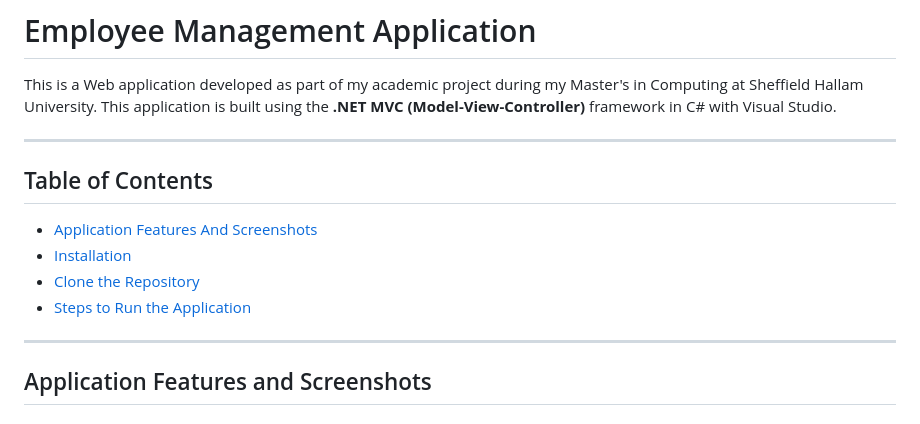
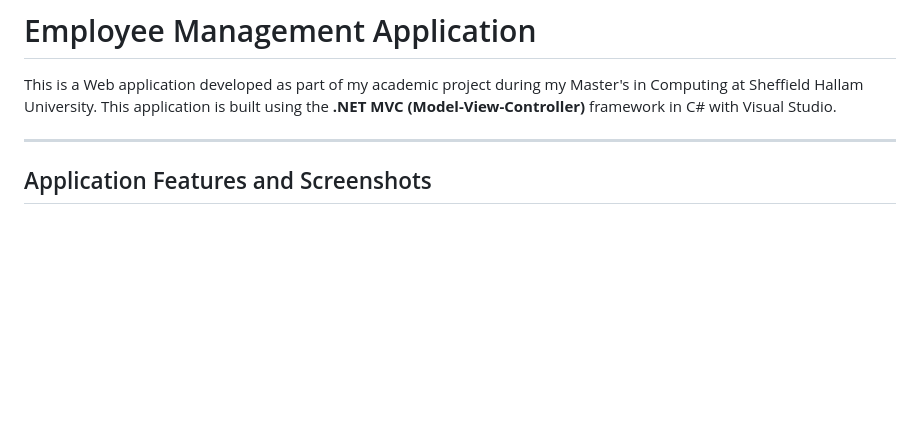
Before and after one commit to rakshambigai20/EasyTeams, a Markdown page: README.md, the part around the change printed below. Drawn GitHub-style; blank space fills up the shorter version.

```diff
--- a/README.md
+++ b/README.md
@@ -1,14 +1,6 @@
 # Employee Management Application
 
 This is a Web application developed as part of my academic project during my Master's in Computing at Sheffield Hallam University. This application is built using the **.NET MVC (Model-View-Controller)** framework in C# with Visual Studio.
-
----
-
-## Table of Contents
-- [Application Features And Screenshots](#application-features-and-screenshots)
-- [Installation](#installation)
-- [Clone the Repository](#clone-the-repository)
-- [Steps to Run the Application](#steps-to-run-the-application)
 
 ---
 
```
Also changed, not shown: other parts of README.md (+1 -46 lines).
